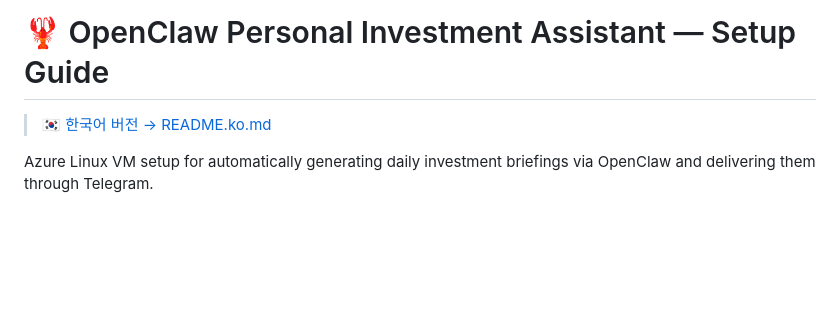
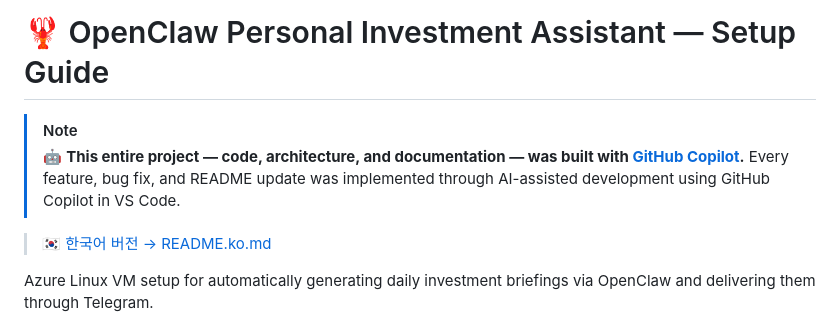
Before and after one commit to hahaysh/invest-assist, a Markdown page: README.md, the part around the change. Rendered like a GitHub page; blank space fills up the shorter version.

```diff
--- a/README.md
+++ b/README.md
@@ -1,4 +1,8 @@
 # 🦞 OpenClaw Personal Investment Assistant — Setup Guide
+
+> [!NOTE]
+> 🤖 **This entire project — code, architecture, and documentation — was built with [GitHub Copilot](https://github.com/features/copilot).**
+> Every feature, bug fix, and README update was implemented through AI-assisted development using GitHub Copilot in VS Code.
 
 > 🇰🇷 [한국어 버전 → README.ko.md](./README.ko.md)
 
```
Also changed, not shown: README.ko.md (+4 -0 lines).
